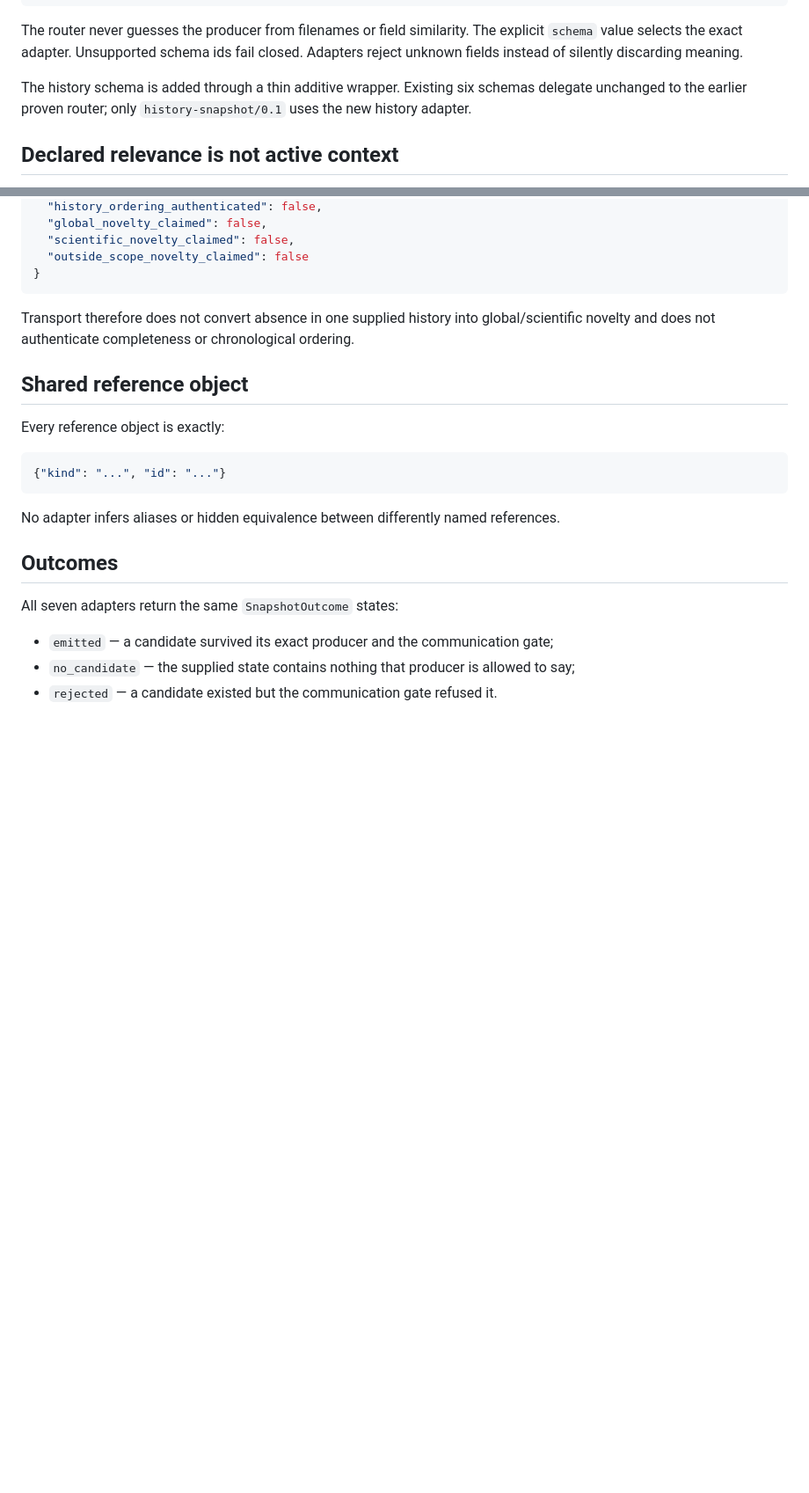
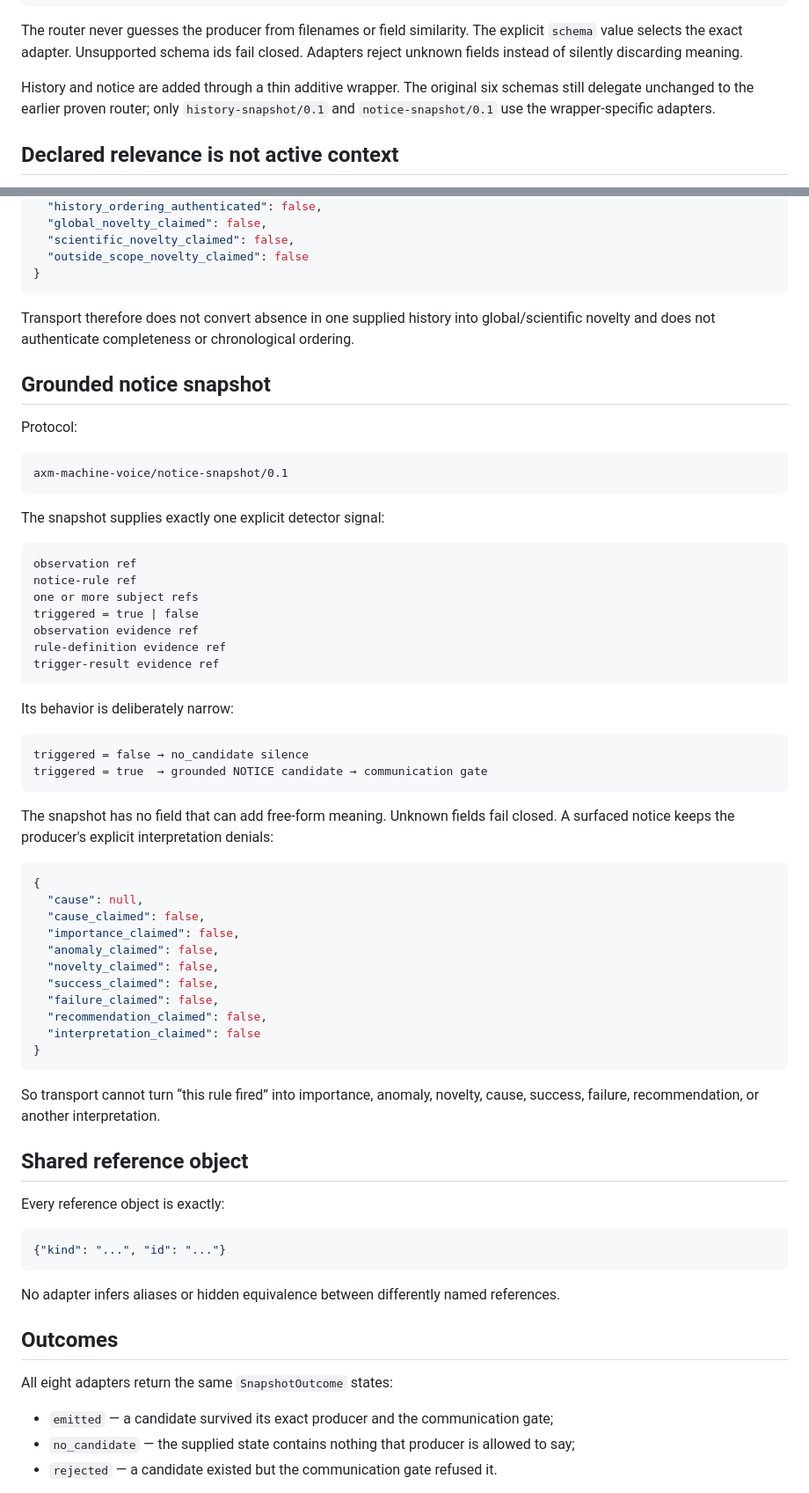
Before and after one commit to mike-axiom-mir/axm-machine-voice, a Markdown page: docs/STATE_SNAPSHOT.md, 2 parts joined by grey strips. Shown at 88% size. GitHub-like rendering; blank space fills up the shorter version.

Commit message:
Align state snapshot contract with notice transport

````diff
--- a/docs/STATE_SNAPSHOT.md
+++ b/docs/STATE_SNAPSHOT.md
@@ -50,7 +52,7 @@ StateTalk packet or silence/rejection
 
 The router never guesses the producer from filenames or field similarity. The explicit `schema` value selects the exact adapter. Unsupported schema ids fail closed. Adapters reject unknown fields instead of silently discarding meaning.
 
-The history schema is added through a thin additive wrapper. Existing six schemas delegate unchanged to the earlier proven router; only `history-snapshot/0.1` uses the new history adapter.
+History and notice are added through a thin additive wrapper. The original six schemas still delegate unchanged to the earlier proven router; only `history-snapshot/0.1` and `notice-snapshot/0.1` use the wrapper-specific adapters.
 
 ## Declared relevance is not active context
 
@@ -207,6 +187,51 @@ A bounded-novelty packet explicitly keeps:
 
 Transport therefore does not convert absence in one supplied history into global/scientific novelty and does not authenticate completeness or chronological ordering.
 
+## Grounded notice snapshot
+
+Protocol:
+
+```text
+axm-machine-voice/notice-snapshot/0.1
+```
+
+The snapshot supplies exactly one explicit detector signal:
+
+```text
+observation ref
+notice-rule ref
+one or more subject refs
+triggered = true | false
+observation evidence ref
+rule-definition evidence ref
+trigger-result evidence ref
+```
+
+Its behavior is deliberately narrow:
+
+```text
+triggered = false → no_candidate silence
+triggered = true  → grounded NOTICE candidate → communication gate
+```
+
+The snapshot has no field that can add free-form meaning. Unknown fields fail closed. A surfaced notice keeps the producer's explicit interpretation denials:
+
+```json
+{
+  "cause": null,
+  "cause_claimed": false,
+  "importance_claimed": false,
+  "anomaly_claimed": false,
+  "novelty_claimed": false,
+  "success_claimed": false,
+  "failure_claimed": false,
+  "recommendation_claimed": false,
+  "interpretation_claimed": false
+}
+```
+
+So transport cannot turn “this rule fired” into importance, anomaly, novelty, cause, success, failure, recommendation, or another interpretation.
+
 ## Shared reference object
 
 Every reference object is exactly:
@@ -219,7 +244,7 @@ No adapter infers aliases or hidden equivalence between differently named refere
 
 ## Outcomes
 
-All seven adapters return the same `SnapshotOutcome` states:
+All eight adapters return the same `SnapshotOutcome` states:
 
 - `emitted` — a candidate survived its exact producer and the communication gate;
 - `no_candidate` — the supplied state contains nothing that producer is allowed to say;
````
Also changed, not shown: other parts of docs/STATE_SNAPSHOT.md (+11 -30 lines).
